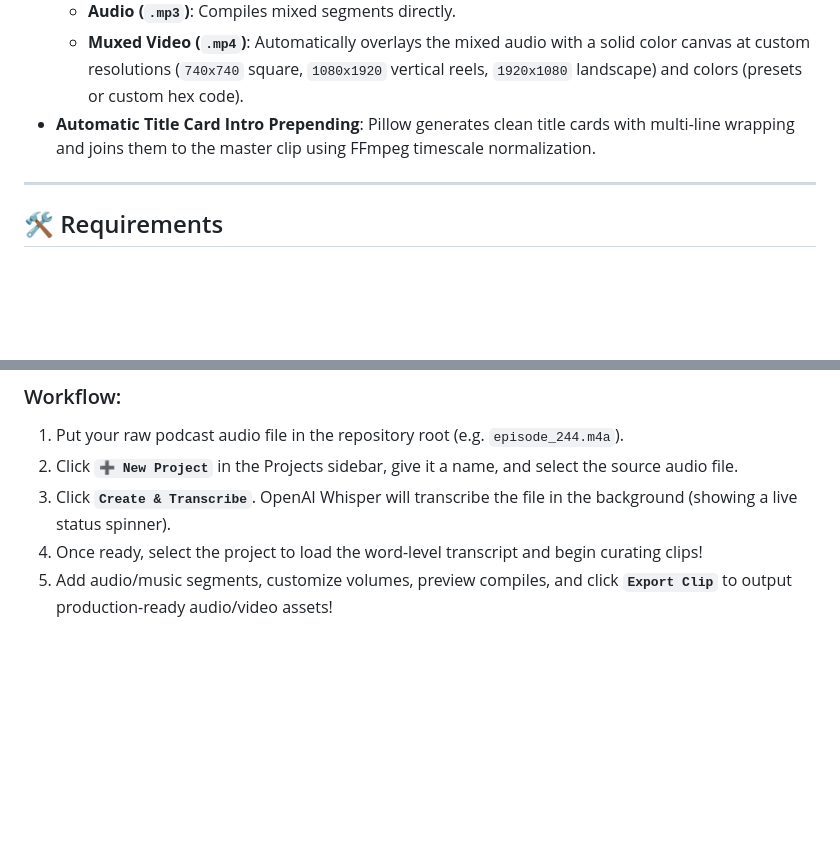
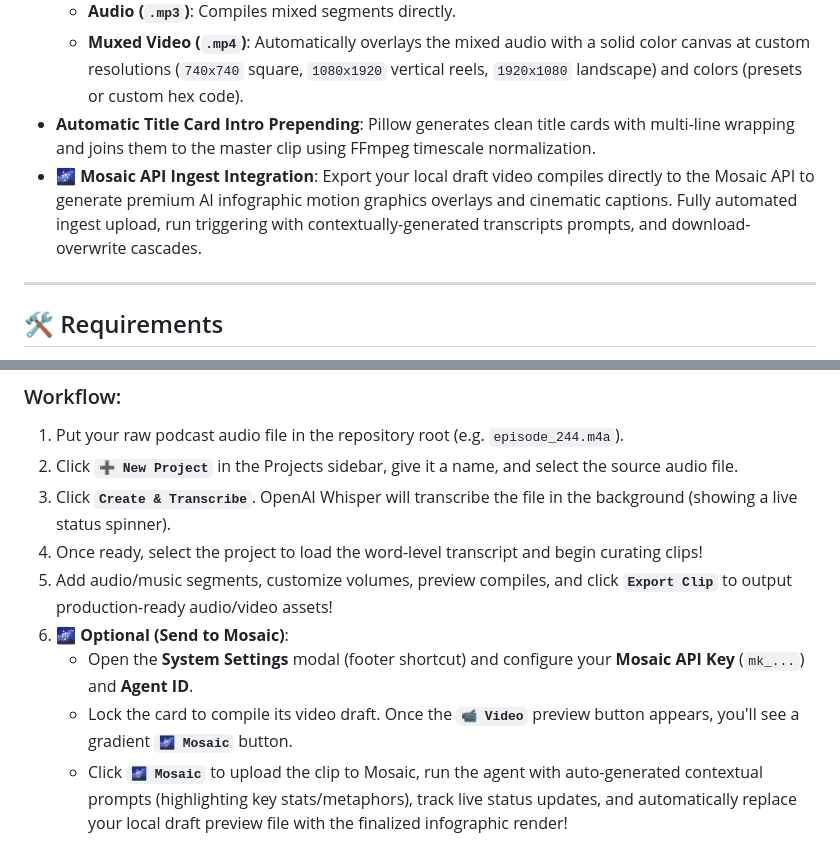
Before and after one commit to ashutoshmjain/ddma, a Markdown page: README.md, 2 parts joined by grey strips. Drawn GitHub-style; blank space fills up the shorter version.

Commit message:
docs: document Mosaic API export integration in README

```diff
--- a/README.md
+++ b/README.md
@@ -16,6 +16,7 @@ DeepDive Media Automator (DDMA) is a python CLI toolkit and an interactive web c
   * **Audio (`.mp3`)**: Compiles mixed segments directly.
   * **Muxed Video (`.mp4`)**: Automatically overlays the mixed audio with a solid color canvas at custom resolutions (`740x740` square, `1080x1920` vertical reels, `1920x1080` landscape) and colors (presets or custom hex code).
 * **Automatic Title Card Intro Prepending**: Pillow generates clean title cards with multi-line wrapping and joins them to the master clip using FFmpeg timescale normalization.
+* **🌌 Mosaic API Ingest Integration**: Export your local draft video compiles directly to the Mosaic API to generate premium AI infographic motion graphics overlays and cinematic captions. Fully automated ingest upload, run triggering with contextually-generated transcripts prompts, and download-overwrite cascades.
 
 ---
 
@@ -64,3 +65,7 @@ This automatically opens the dashboard in your default browser:
 3. Click **`Create & Transcribe`**. OpenAI Whisper will transcribe the file in the background (showing a live status spinner).
 4. Once ready, select the project to load the word-level transcript and begin curating clips!
 5. Add audio/music segments, customize volumes, preview compiles, and click **`Export Clip`** to output production-ready audio/video assets!
+6. **🌌 Optional (Send to Mosaic)**:
+   * Open the **System Settings** modal (footer shortcut) and configure your **Mosaic API Key** (`mk_...`) and **Agent ID**.
+   * Lock the card to compile its video draft. Once the **`📹 Video`** preview button appears, you'll see a gradient **`🌌 Mosaic`** button.
+   * Click **`🌌 Mosaic`** to upload the clip to Mosaic, run the agent with auto-generated contextual prompts (highlighting key stats/metaphors), track live status updates, and automatically replace your local draft preview file with the finalized infographic render!
```
